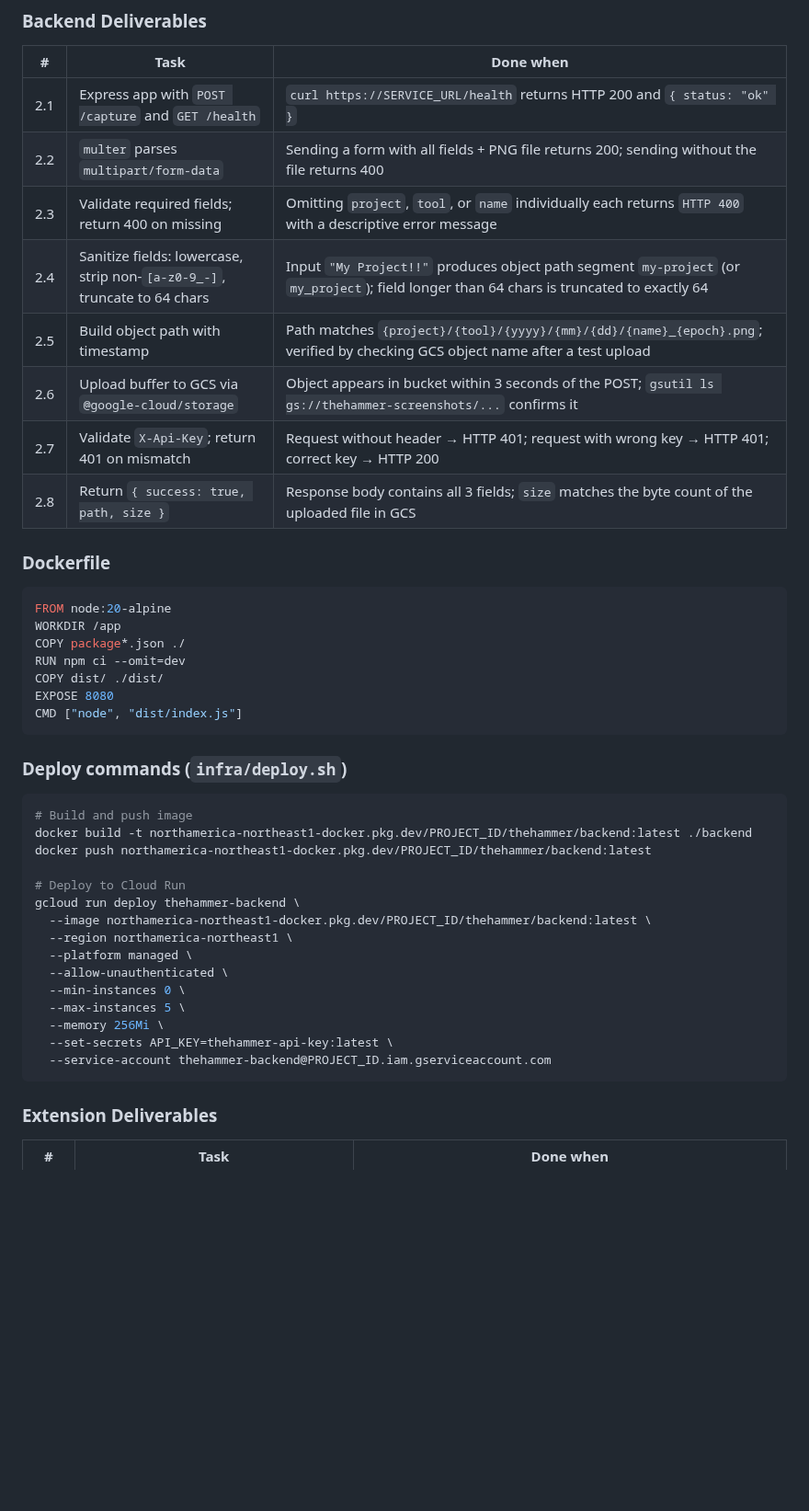
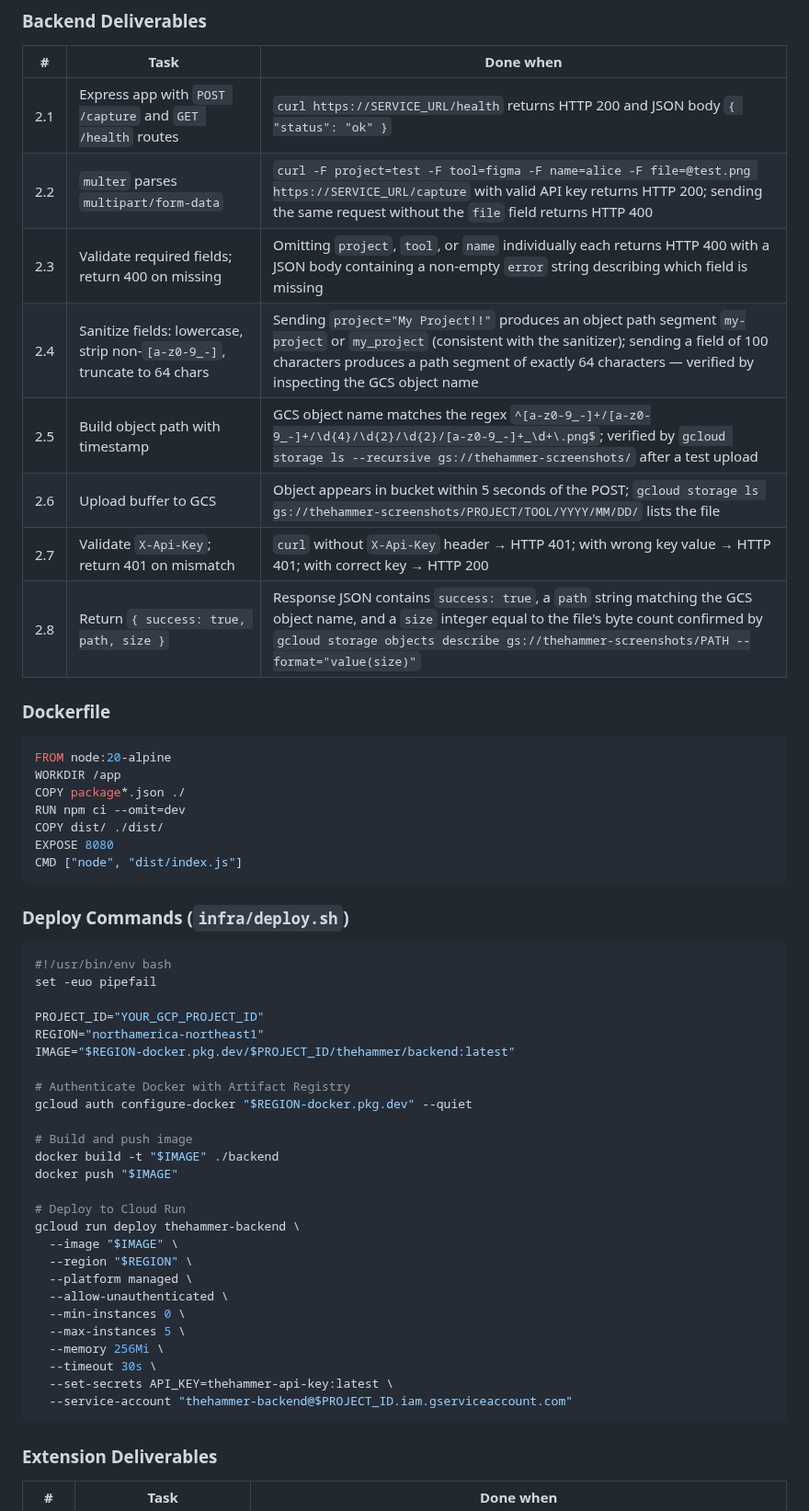
Before and after one commit to Khuzaima-AI-2112/theHammer, a Markdown page: sprintplan.md, the part around one of its changes. Shown at 92% size. GitHub-like rendering; blank space fills up the shorter version.

Commit message:
Fix vagueness and hallucinations: action.onClicked conflict, docker build grep, gcloud secret syntax, N definition, docker whoami, CORS 200 vs 204

````diff
--- a/sprintplan.md
+++ b/sprintplan.md
@@ -77,14 +82,14 @@ Every task below has a **measurable pass/fail condition** listed beside it. A sp
 
 | # | Task | Done when |
 |---|---|---|
-| 2.1 | Express app with `POST /capture` and `GET /health` | `curl https://SERVICE_URL/health` returns HTTP 200 and `{ status: "ok" }` |
-| 2.2 | `multer` parses `multipart/form-data` | Sending a form with all fields + PNG file returns 200; sending without the file returns 400 |
-| 2.3 | Validate required fields; return 400 on missing | Omitting `project`, `tool`, or `name` individually each returns `HTTP 400` with a descriptive error message |
-| 2.4 | Sanitize fields: lowercase, strip non-`[a-z0-9_-]`, truncate to 64 chars | Input `"My Project!!"` produces object path segment `my-project` (or `my_project`); field longer than 64 chars is truncated to exactly 64 |
-| 2.5 | Build object path with timestamp | Path matches `{project}/{tool}/{yyyy}/{mm}/{dd}/{name}_{epoch}.png`; verified by checking GCS object name after a test upload |
-| 2.6 | Upload buffer to GCS via `@google-cloud/storage` | Object appears in bucket within 3 seconds of the POST; `gsutil ls gs://thehammer-screenshots/...` confirms it |
-| 2.7 | Validate `X-Api-Key`; return 401 on mismatch | Request without header → HTTP 401; request with wrong key → HTTP 401; correct key → HTTP 200 |
-| 2.8 | Return `{ success: true, path, size }` | Response body contains all 3 fields; `size` matches the byte count of the uploaded file in GCS |
+| 2.1 | Express app with `POST /capture` and `GET /health` routes | `curl https://SERVICE_URL/health` returns HTTP 200 and JSON body `{ "status": "ok" }` |
+| 2.2 | `multer` parses `multipart/form-data` | `curl -F project=test -F tool=figma -F name=alice -F file=@test.png https://SERVICE_URL/capture` with valid API key returns HTTP 200; sending the same request without the `file` field returns HTTP 400 |
+| 2.3 | Validate required fields; return 400 on missing | Omitting `project`, `tool`, or `name` individually each returns HTTP 400 with a JSON body containing a non-empty `error` string describing which field is missing |
+| 2.4 | Sanitize fields: lowercase, strip non-`[a-z0-9_-]`, truncate to 64 chars | Sending `project="My Project!!"` produces an object path segment `my-project` or `my_project` (consistent with the sanitizer); sending a field of 100 characters produces a path segment of exactly 64 characters — verified by inspecting the GCS object name |
+| 2.5 | Build object path with timestamp | GCS object name matches the regex `^[a-z0-9_-]+/[a-z0-9_-]+/\d{4}/\d{2}/\d{2}/[a-z0-9_-]+_\d+\.png$`; verified by `gcloud storage ls --recursive gs://thehammer-screenshots/` after a test upload |
+| 2.6 | Upload buffer to GCS | Object appears in bucket within 5 seconds of the POST; `gcloud storage ls gs://thehammer-screenshots/PROJECT/TOOL/YYYY/MM/DD/` lists the file |
+| 2.7 | Validate `X-Api-Key`; return 401 on mismatch | `curl` without `X-Api-Key` header → HTTP 401; with wrong key value → HTTP 401; with correct key → HTTP 200 |
+| 2.8 | Return `{ success: true, path, size }` | Response JSON contains `success: true`, a `path` string matching the GCS object name, and a `size` integer equal to the file's byte count confirmed by `gcloud storage objects describe gs://thehammer-screenshots/PATH --format="value(size)"` |
 
 ### Dockerfile
 
@@ -98,24 +103,35 @@ EXPOSE 8080
 CMD ["node", "dist/index.js"]
 ```
 
-### Deploy commands (`infra/deploy.sh`)
+### Deploy Commands (`infra/deploy.sh`)
 
 ```bash
+#!/usr/bin/env bash
+set -euo pipefail
+
+PROJECT_ID="YOUR_GCP_PROJECT_ID"
+REGION="northamerica-northeast1"
+IMAGE="$REGION-docker.pkg.dev/$PROJECT_ID/thehammer/backend:latest"
+
+# Authenticate Docker with Artifact Registry
+gcloud auth configure-docker "$REGION-docker.pkg.dev" --quiet
+
 # Build and push image
-docker build -t northamerica-northeast1-docker.pkg.dev/PROJECT_ID/thehammer/backend:latest ./backend
-docker push northamerica-northeast1-docker.pkg.dev/PROJECT_ID/thehammer/backend:latest
+docker build -t "$IMAGE" ./backend
+docker push "$IMAGE"
 
 # Deploy to Cloud Run
 gcloud run deploy thehammer-backend \
-  --image northamerica-northeast1-docker.pkg.dev/PROJECT_ID/thehammer/backend:latest \
-  --region northamerica-northeast1 \
+  --image "$IMAGE" \
+  --region "$REGION" \
   --platform managed \
   --allow-unauthenticated \
   --min-instances 0 \
   --max-instances 5 \
   --memory 256Mi \
+  --timeout 30s \
   --set-secrets API_KEY=thehammer-api-key:latest \
-  --service-account thehammer-backend@PROJECT_ID.iam.gserviceaccount.com
+  --service-account "thehammer-backend@$PROJECT_ID.iam.gserviceaccount.com"
 ```
 
 ### Extension Deliverables
````
Also changed, not shown: other parts of sprintplan.md (+64 -53 lines).
